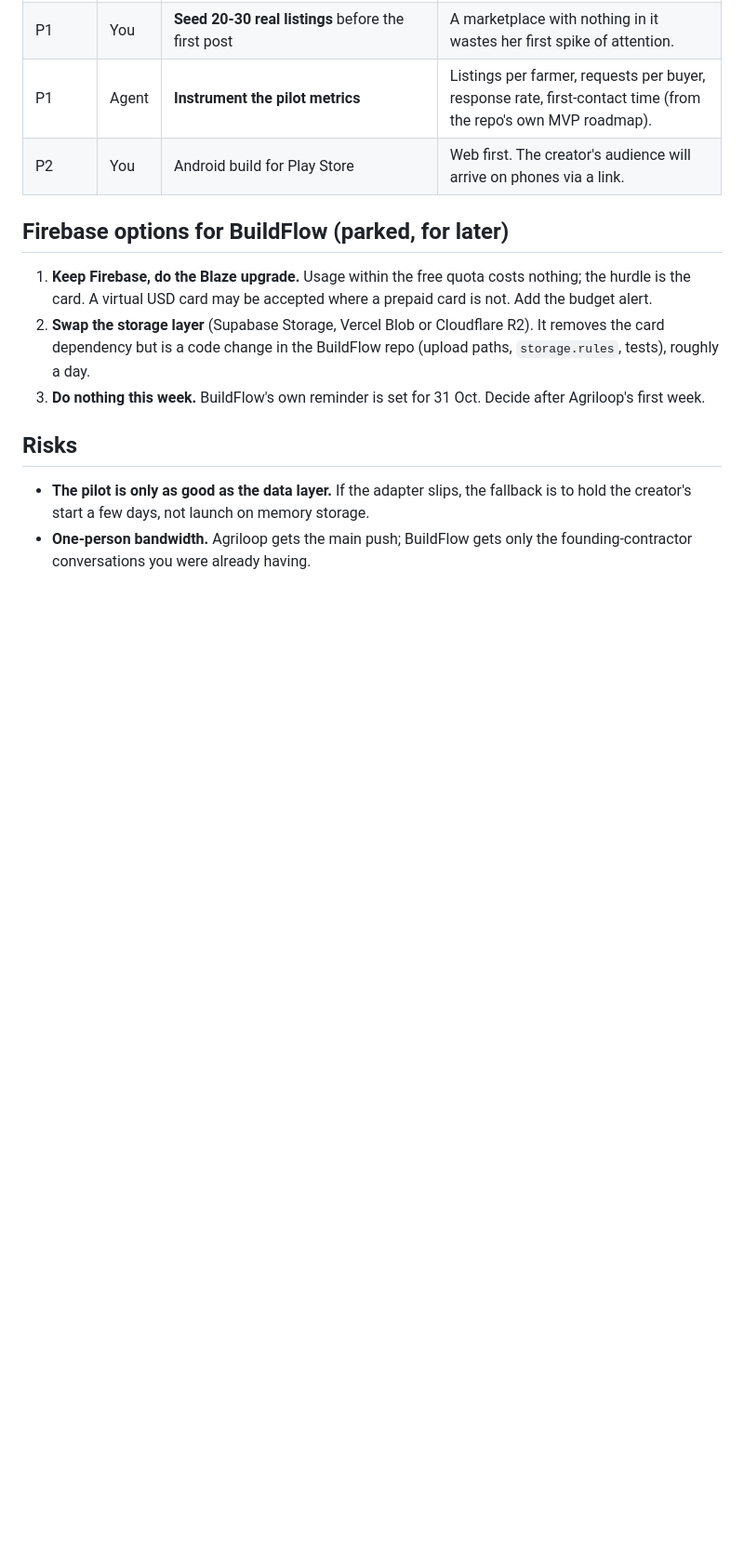
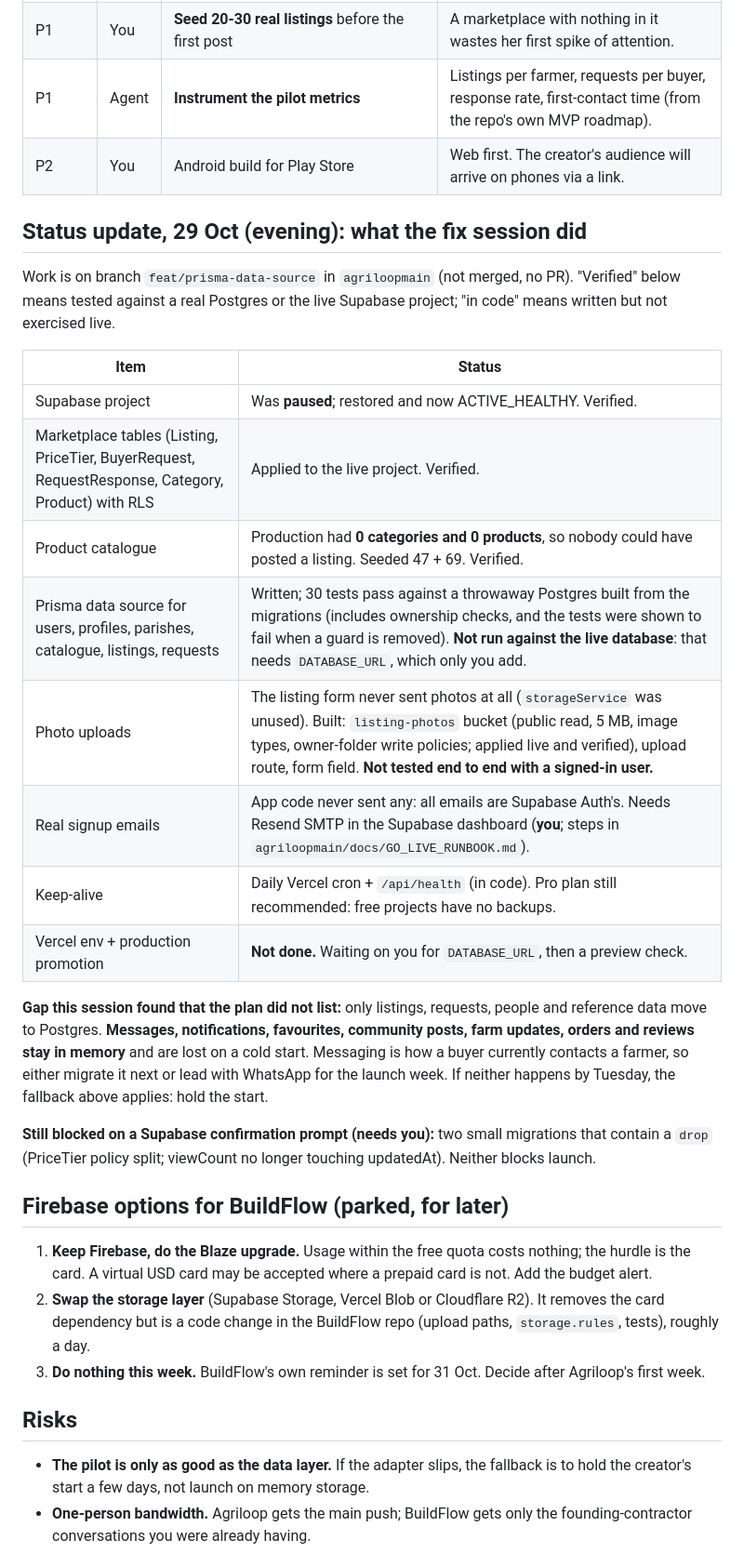
Before and after one commit to anjuneedham/Zero-to-revenue-, a Markdown page: docs/strategy/AGRILOOP_LAUNCH_PLAN.md, the part around the change. Shown at 93% size. Rendered like a GitHub page; blank space fills up the shorter version.

```diff
--- a/docs/strategy/AGRILOOP_LAUNCH_PLAN.md
+++ b/docs/strategy/AGRILOOP_LAUNCH_PLAN.md
@@ -41,6 +41,33 @@ Everything below was checked on 29 Oct in `agriloopmain` (commit 03eba34) and th
 | P1 | Agent | **Instrument the pilot metrics** | Listings per farmer, requests per buyer, response rate, first-contact time (from the repo's own MVP roadmap). |
 | P2 | You | Android build for Play Store | Web first. The creator's audience will arrive on phones via a link. |
 
+## Status update, 29 Oct (evening): what the fix session did
+
+Work is on branch `feat/prisma-data-source` in `agriloopmain` (not merged, no PR). "Verified"
+below means tested against a real Postgres or the live Supabase project; "in code" means written
+but not exercised live.
+
+| Item | Status |
+|---|---|
+| Supabase project | Was **paused**; restored and now ACTIVE_HEALTHY. Verified. |
+| Marketplace tables (Listing, PriceTier, BuyerRequest, RequestResponse, Category, Product) with RLS | Applied to the live project. Verified. |
+| Product catalogue | Production had **0 categories and 0 products**, so nobody could have posted a listing. Seeded 47 + 69. Verified. |
+| Prisma data source for users, profiles, parishes, catalogue, listings, requests | Written; 30 tests pass against a throwaway Postgres built from the migrations (includes ownership checks, and the tests were shown to fail when a guard is removed). **Not run against the live database**: that needs `DATABASE_URL`, which only you add. |
+| Photo uploads | The listing form never sent photos at all (`storageService` was unused). Built: `listing-photos` bucket (public read, 5 MB, image types, owner-folder write policies; applied live and verified), upload route, form field. **Not tested end to end with a signed-in user.** |
+| Real signup emails | App code never sent any: all emails are Supabase Auth's. Needs Resend SMTP in the Supabase dashboard (**you**; steps in `agriloopmain/docs/GO_LIVE_RUNBOOK.md`). |
+| Keep-alive | Daily Vercel cron + `/api/health` (in code). Pro plan still recommended: free projects have no backups. |
+| Vercel env + production promotion | **Not done.** Waiting on you for `DATABASE_URL`, then a preview check. |
+
+**Gap this session found that the plan did not list:** only listings, requests, people and
+reference data move to Postgres. **Messages, notifications, favourites, community posts, farm
+updates, orders and reviews stay in memory** and are lost on a cold start. Messaging is how a
+buyer currently contacts a farmer, so either migrate it next or lead with WhatsApp for the
+launch week. If neither happens by Tuesday, the fallback above applies: hold the start.
+
+**Still blocked on a Supabase confirmation prompt (needs you):** two small migrations that
+contain a `drop` (PriceTier policy split; viewCount no longer touching updatedAt). Neither
+blocks launch.
+
 ## Firebase options for BuildFlow (parked, for later)
 
 1. **Keep Firebase, do the Blaze upgrade.** Usage within the free quota costs nothing; the hurdle is the card. A virtual USD card may be accepted where a prepaid card is not. Add the budget alert.
```
Also changed, not shown: docs/FOUNDERS_LOG.md (+23 -0 lines).
